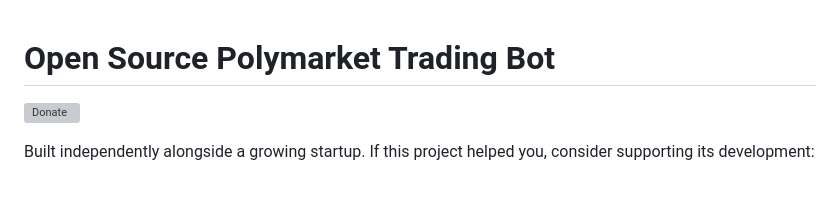
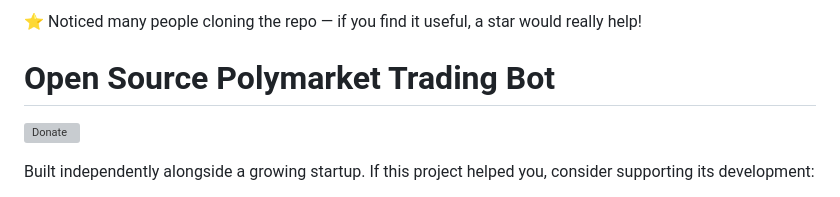
Before and after one commit to volyminhnhan/polymarket-opensource-trading-bot, a Markdown page: README.md, the part around the change. Rendered like a GitHub page; grey boxes are pictures that could not be loaded.

```diff
--- a/README.md
+++ b/README.md
@@ -1,3 +1,6 @@
+⭐ Noticed many people cloning the repo — if you find it useful, a star would really help!
+
+
 # Open Source Polymarket Trading Bot
 
 [![Donate](https://www.paypalobjects.com/en_US/i/btn/btn_donateCC_LG.gif)](https://paypal.me/konistech)
```
